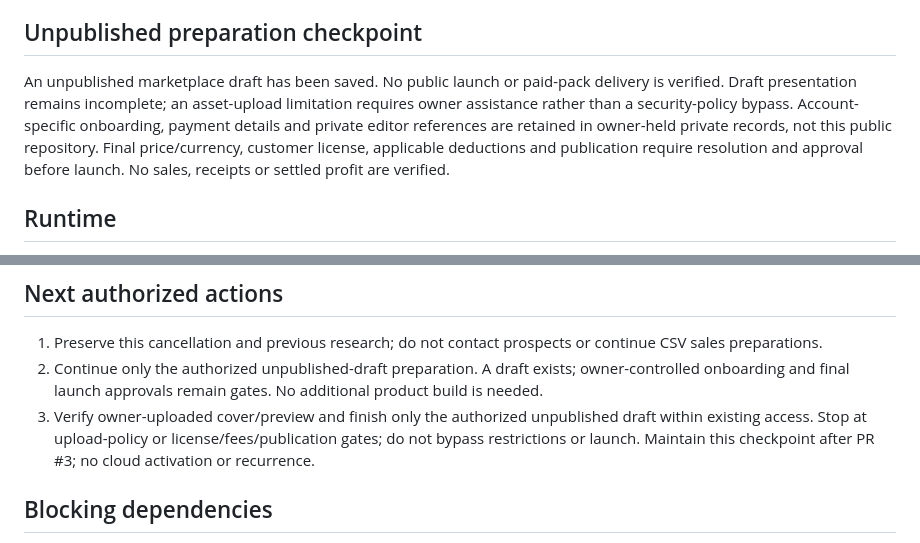
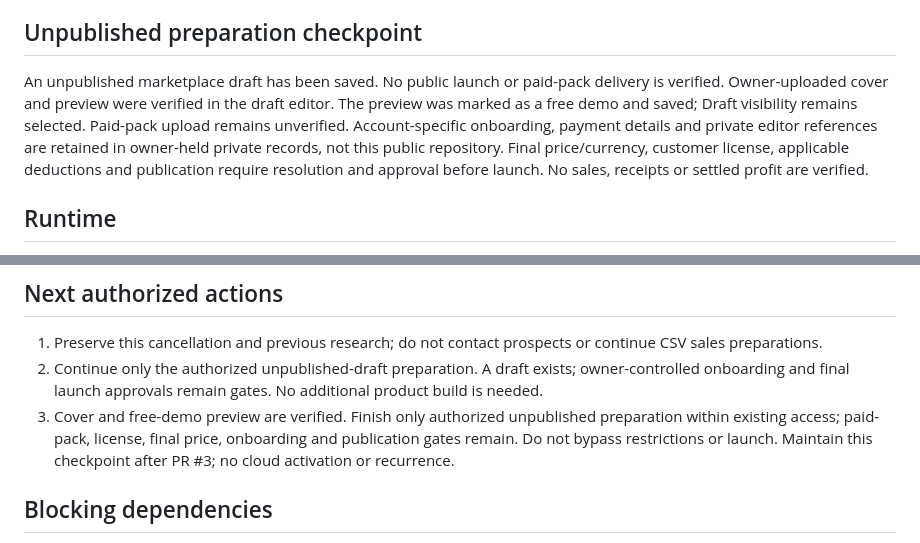
Before and after one commit to JeremyHennessy/autonomous-mm, a Markdown page: state/STATUS.md, 2 parts joined by grey strips. Rendered like a GitHub page.

Commit message:
docs: record verified cover and free-demo preview

```diff
--- a/state/STATUS.md
+++ b/state/STATUS.md
@@ -16,7 +16,7 @@ As of 2026-10-22 UTC. Post-merge checkpoint; not evidence of a live business or
 The owner declined the CSV pilot on 2026-10-22. Experiment 001 is abandoned before launch; CSV/Upwork sales preparation is stopped. Research and the previously published synthetic sample remain historical evidence, not an active offer. The audio candidate is selected for a bounded unpublished test, not a validated business. The [inbound candidate evaluation](../research/opportunities/inbound-pivot.md) compares self-serve assets, templates and an Actor. Six original procedural UI sounds are complete offline. Reported technical checks passed, and WAV hashes matched across two independent processes. A 4.31-second audition was delivered privately to the owner for a harshness/click check; the owner replied “seems fine,” providing basic listening acceptance of the six samples. This is not independent professional audio QA or commercial validation. The bounded 24-cue local pack is now complete: six groups, 48 kHz mono 16-bit WAV, and an 18.555-second preview. Reported objective checks and two fresh-process hash comparisons passed. The full pack has not been listened to by the assistant or owner. Preview, cover and review ZIP were delivered privately; no audio, generator or cover is published here. See the [experiment plan](../experiments/002-ui-audio/PLAN.md) and [unpublished listing draft](../experiments/002-ui-audio/LISTING-DRAFT.md).
 
 ## Unpublished preparation checkpoint
-An unpublished marketplace draft has been saved. No public launch or paid-pack delivery is verified. Draft presentation remains incomplete; an asset-upload limitation requires owner assistance rather than a security-policy bypass. Account-specific onboarding, payment details and private editor references are retained in owner-held private records, not this public repository. Final price/currency, customer license, applicable deductions and publication require resolution and approval before launch. No sales, receipts or settled profit are verified.
+An unpublished marketplace draft has been saved. No public launch or paid-pack delivery is verified. Owner-uploaded cover and preview were verified in the draft editor. The preview was marked as a free demo and saved; Draft visibility remains selected. Paid-pack upload remains unverified. Account-specific onboarding, payment details and private editor references are retained in owner-held private records, not this public repository. Final price/currency, customer license, applicable deductions and publication require resolution and approval before launch. No sales, receipts or settled profit are verified.
 
 ## Runtime
 - Architecture: proposed in [RUNBOOK.md](../operations/RUNBOOK.md).
@@ -31,7 +31,7 @@ An unpublished marketplace draft has been saved. No public launch or paid-pack d
 ## Next authorized actions
 1. Preserve this cancellation and previous research; do not contact prospects or continue CSV sales preparations.
 2. Continue only the authorized unpublished-draft preparation. A draft exists; owner-controlled onboarding and final launch approvals remain gates. No additional product build is needed.
-3. Verify owner-uploaded cover/preview and finish only the authorized unpublished draft within existing access. Stop at upload-policy or license/fees/publication gates; do not bypass restrictions or launch. Maintain this checkpoint after PR #3; no cloud activation or recurrence.
+3. Cover and free-demo preview are verified. Finish only authorized unpublished preparation within existing access; paid-pack, license, final price, onboarding and publication gates remain. Do not bypass restrictions or launch. Maintain this checkpoint after PR #3; no cloud activation or recurrence.
 
 ## Blocking dependencies
 No active sales experiment is launched. Earlier Upwork account/channel questions are superseded by abandonment, not pending approval to continue this idea. Only unpublished preparation is within the current scope. Owner-controlled onboarding and final publication, pricing, customer-license and deduction approvals remain unresolved. Candidate audio binaries remain outside the public repository. Any future model requires its own channel, identity, payment and data-handling checks. Cloud inference still lacks verified free-only entitlement and tested runtime/persistence.
```
Also changed, not shown: experiments/002-ui-audio/PLAN.md (+1 -1 lines), state/DECISIONS.md (+1 -1 lines).
